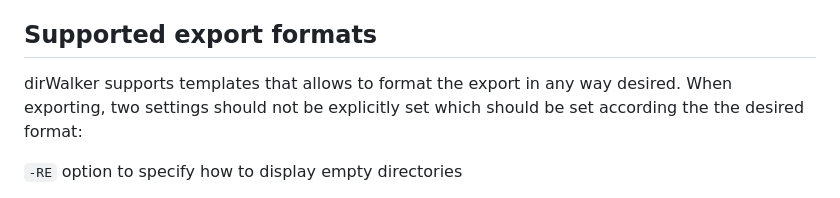
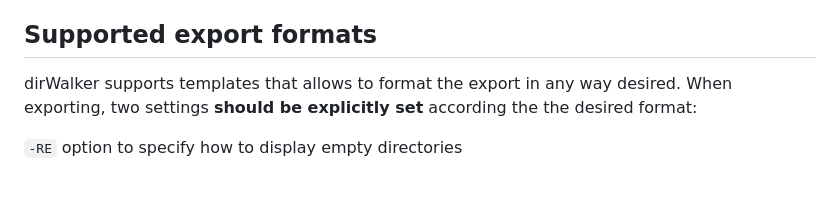
Before and after one commit to deusExMac/dirWalker, a Markdown page: README.md, the part around one of its changes. Rendered like a GitHub page.

````diff
--- a/README.md
+++ b/README.md
@@ -54,7 +54,7 @@ All operation modes can be modified with arguments which are shown below.
 
 ## Supported export formats
 
-dirWalker supports templates that allows to format the export in any way desired. When exporting, two settings should not be explicitly set which should be set according the the desired format:
+dirWalker supports templates that allows to format the export in any way desired. When exporting, two settings **should be explicitly set** according the the desired format:
 
 ```-RE``` option to specify how to display empty directories
 
````
Also changed, not shown: other parts of README.md (+1 -1 lines).
